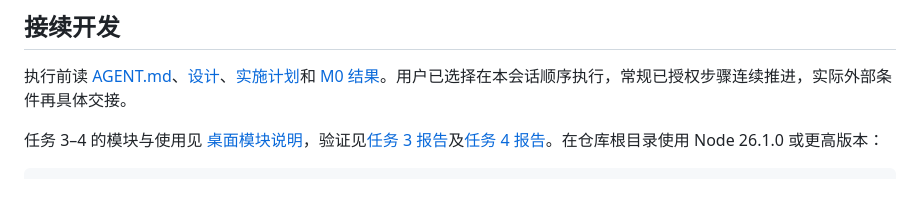
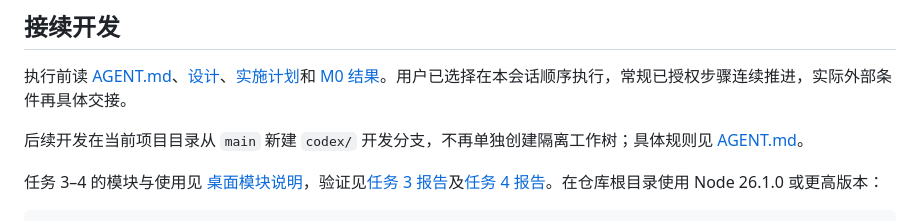
Before and after one commit to dnjz666/sport_world, a Markdown page: README.md, the part around the change. Drawn GitHub-style; blank space fills up the shorter version.

````diff
--- a/README.md
+++ b/README.md
@@ -59,6 +59,8 @@ tools/                        忽略的本机官方工具／缓存
 
 执行前读 [AGENT.md](AGENT.md)、[设计](docs/superpowers/specs/2026-10-16-harmonyos-track-location-design.md)、[实施计划](docs/superpowers/plans/2026-10-16-harmonyos-track-location-plan.md)和 [M0 结果](docs/verification/m0-results.md)。用户已选择在本会话顺序执行，常规已授权步骤连续推进，实际外部条件再具体交接。
 
+后续开发在当前项目目录从 `main` 新建 `codex/` 开发分支，不再单独创建隔离工作树；具体规则见 [AGENT.md](AGENT.md)。
+
 任务 3–4 的模块与使用见 [桌面模块说明](desktop/README.md)，验证见[任务 3 报告](docs/verification/task3-desktop-foundation.md)及[任务 4 报告](docs/verification/task4-time-driven-replay.md)。在仓库根目录使用 Node 26.1.0 或更高版本：
 
 ```powershell
````
Also changed, not shown: AGENT.md (+3 -1 lines), 1 other file.
